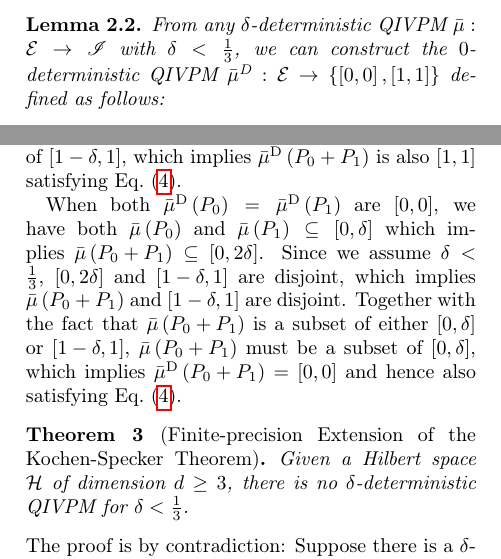
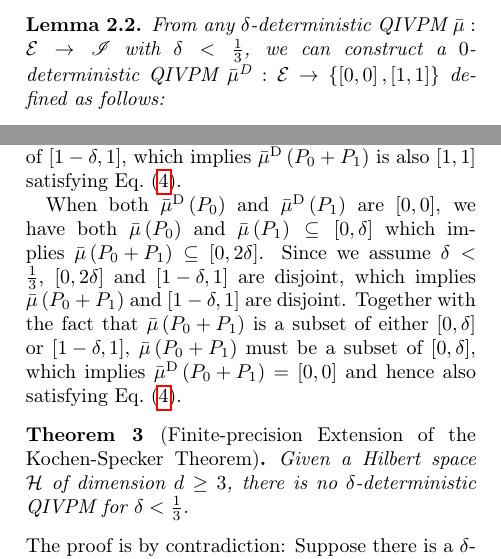
Before and after one commit to yuttai/Contextuality-and-Nonlocality-in-Discrete-Quantum-Theory, a LaTeX paper (prop_letter_ajhs_referee_response.tex): two parts of the columns of page 1 of 3, joined at a grey line, cut so that both start at the same text. Compiled offline with pdfLaTeX.

```diff
--- a/prop_letter_ajhs_referee_response.tex
+++ b/prop_letter_ajhs_referee_response.tex
@@ -153,7 +153,7 @@
 \begin{lemma}
   From any $\delta$-deterministic
   QIVPM~$\bar{\mu}:\events\rightarrow\mathscr{I}$ with
-  $\delta < \frac{1}{3}$, we can construct the $0$-deterministic QIVPM
+  $\delta < \frac{1}{3}$, we can construct a $0$-deterministic QIVPM
   $\bar{\mu}^{\textrm{D}}:\events\rightarrow\left\{
     \imposs,\necess\right\}$ defined as follows:
 \begin{equation}
@@ -182,7 +182,7 @@
 $\necess$ satisfying Eq.~(\ref{eq:QuantumInterval-valuedProbability-Equal}).
 
 When both
-$\bar{\mu}^{\textrm{D}}\left(P_{0}\right)=\bar{\mu}^{\textrm{D}}\left(P_{1}\right)$
+$\bar{\mu}^{\textrm{D}}\left(P_{0}\right)$ and $\bar{\mu}^{\textrm{D}}\left(P_{1}\right)$
 are $\imposs$, we have both $\bar{\mu}\left(P_{0}\right)$ and
 $\bar{\mu}\left(P_{1}\right)\subseteq\left[0,\delta\right]$ which
 implies
```
